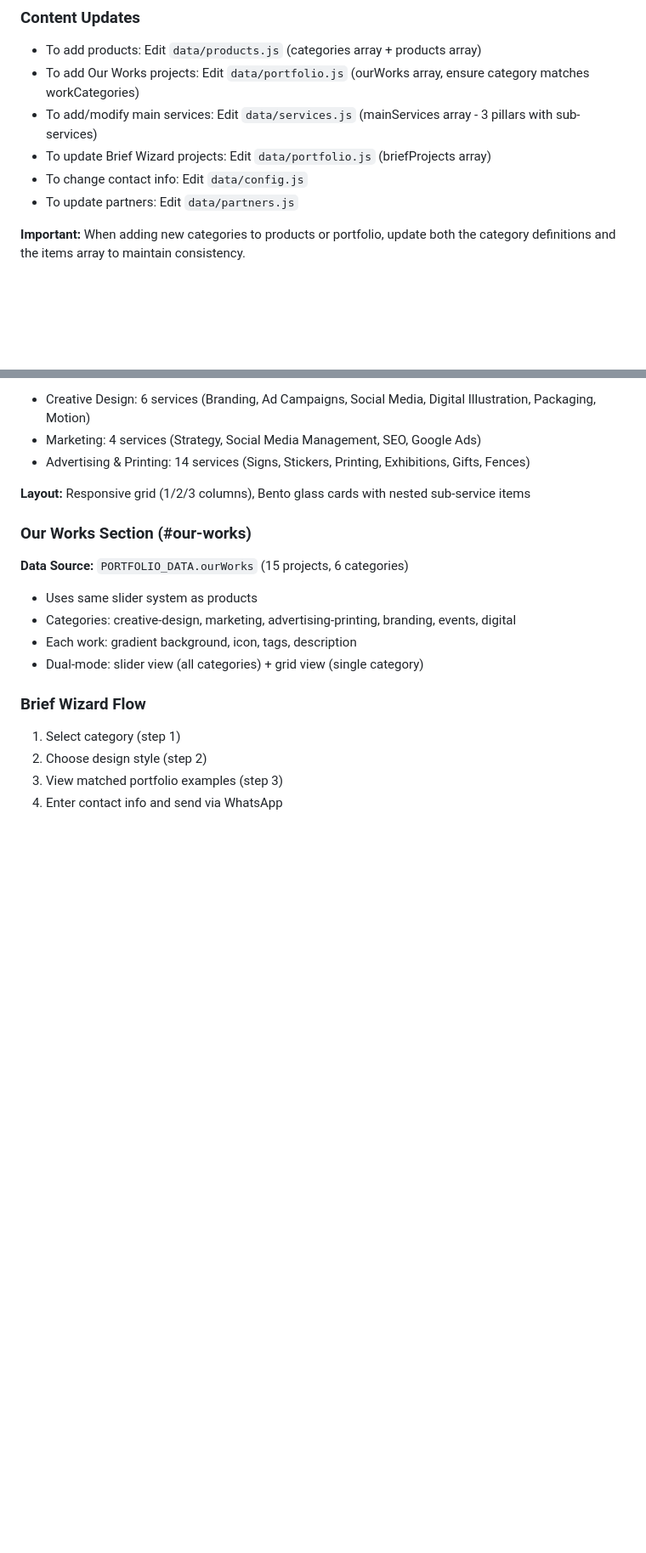
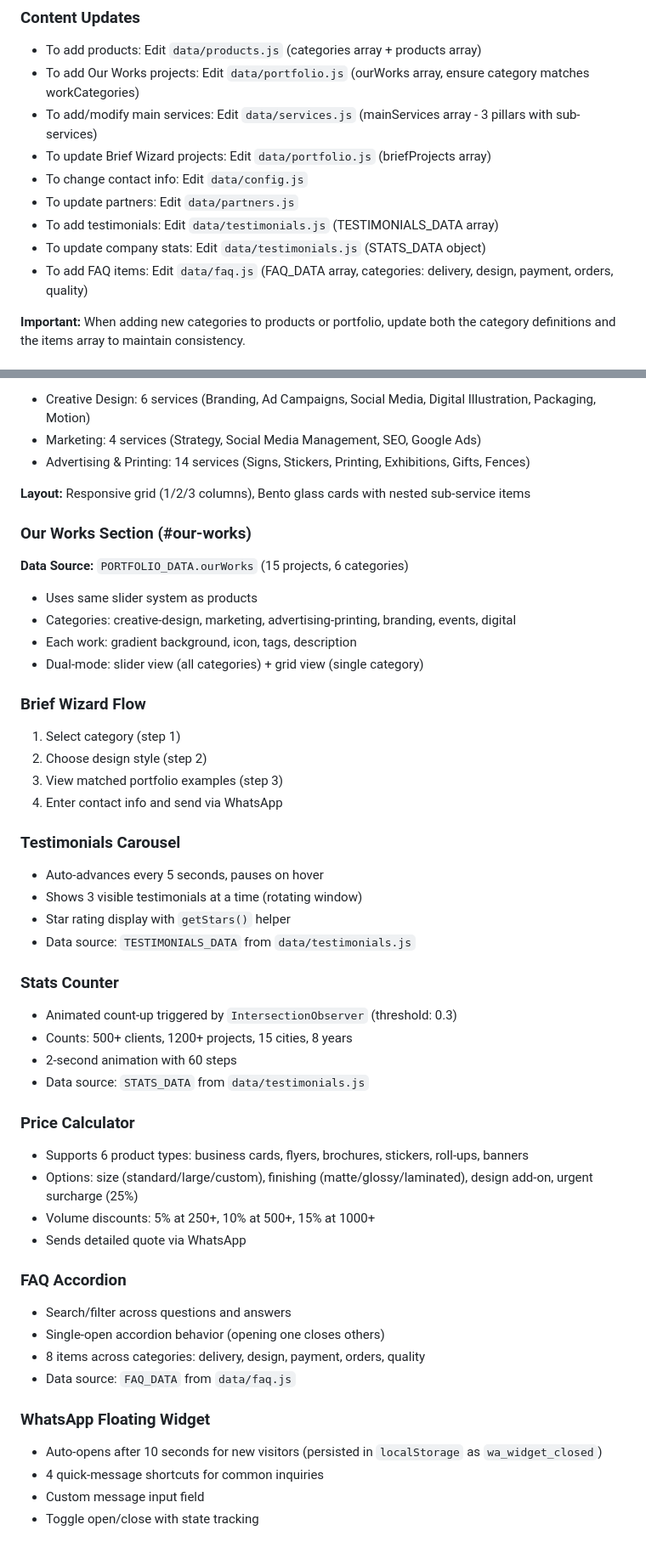
Before and after one commit to AI-guru11/sss, a Markdown page: CLAUDE.md, 2 parts joined by grey strips. Shown at 85% size. Drawn GitHub-style; blank space fills up the shorter version.

```diff
--- a/CLAUDE.md
+++ b/CLAUDE.md
@@ -170,6 +205,9 @@ Complete one functional module fully before moving to the next. Each Alpine.js c
 - To update Brief Wizard projects: Edit `data/portfolio.js` (briefProjects array)
 - To change contact info: Edit `data/config.js`
 - To update partners: Edit `data/partners.js`
+- To add testimonials: Edit `data/testimonials.js` (TESTIMONIALS_DATA array)
+- To update company stats: Edit `data/testimonials.js` (STATS_DATA object)
+- To add FAQ items: Edit `data/faq.js` (FAQ_DATA array, categories: delivery, design, payment, orders, quality)
 
 **Important:** When adding new categories to products or portfolio, update both the category definitions and the items array to maintain consistency.
 
@@ -244,3 +282,33 @@ viewAllCategory(id)        // Switches to grid view for category
 2. Choose design style (step 2)
 3. View matched portfolio examples (step 3)
 4. Enter contact info and send via WhatsApp
+
+### Testimonials Carousel
+- Auto-advances every 5 seconds, pauses on hover
+- Shows 3 visible testimonials at a time (rotating window)
+- Star rating display with `getStars()` helper
+- Data source: `TESTIMONIALS_DATA` from `data/testimonials.js`
+
+### Stats Counter
+- Animated count-up triggered by `IntersectionObserver` (threshold: 0.3)
+- Counts: 500+ clients, 1200+ projects, 15 cities, 8 years
+- 2-second animation with 60 steps
+- Data source: `STATS_DATA` from `data/testimonials.js`
+
+### Price Calculator
+- Supports 6 product types: business cards, flyers, brochures, stickers, roll-ups, banners
+- Options: size (standard/large/custom), finishing (matte/glossy/laminated), design add-on, urgent surcharge (25%)
+- Volume discounts: 5% at 250+, 10% at 500+, 15% at 1000+
+- Sends detailed quote via WhatsApp
+
+### FAQ Accordion
+- Search/filter across questions and answers
+- Single-open accordion behavior (opening one closes others)
+- 8 items across categories: delivery, design, payment, orders, quality
+- Data source: `FAQ_DATA` from `data/faq.js`
+
+### WhatsApp Floating Widget
+- Auto-opens after 10 seconds for new visitors (persisted in `localStorage` as `wa_widget_closed`)
+- 4 quick-message shortcuts for common inquiries
+- Custom message input field
+- Toggle open/close with state tracking
```
Also changed, not shown: other parts of CLAUDE.md (+59 -24 lines).
